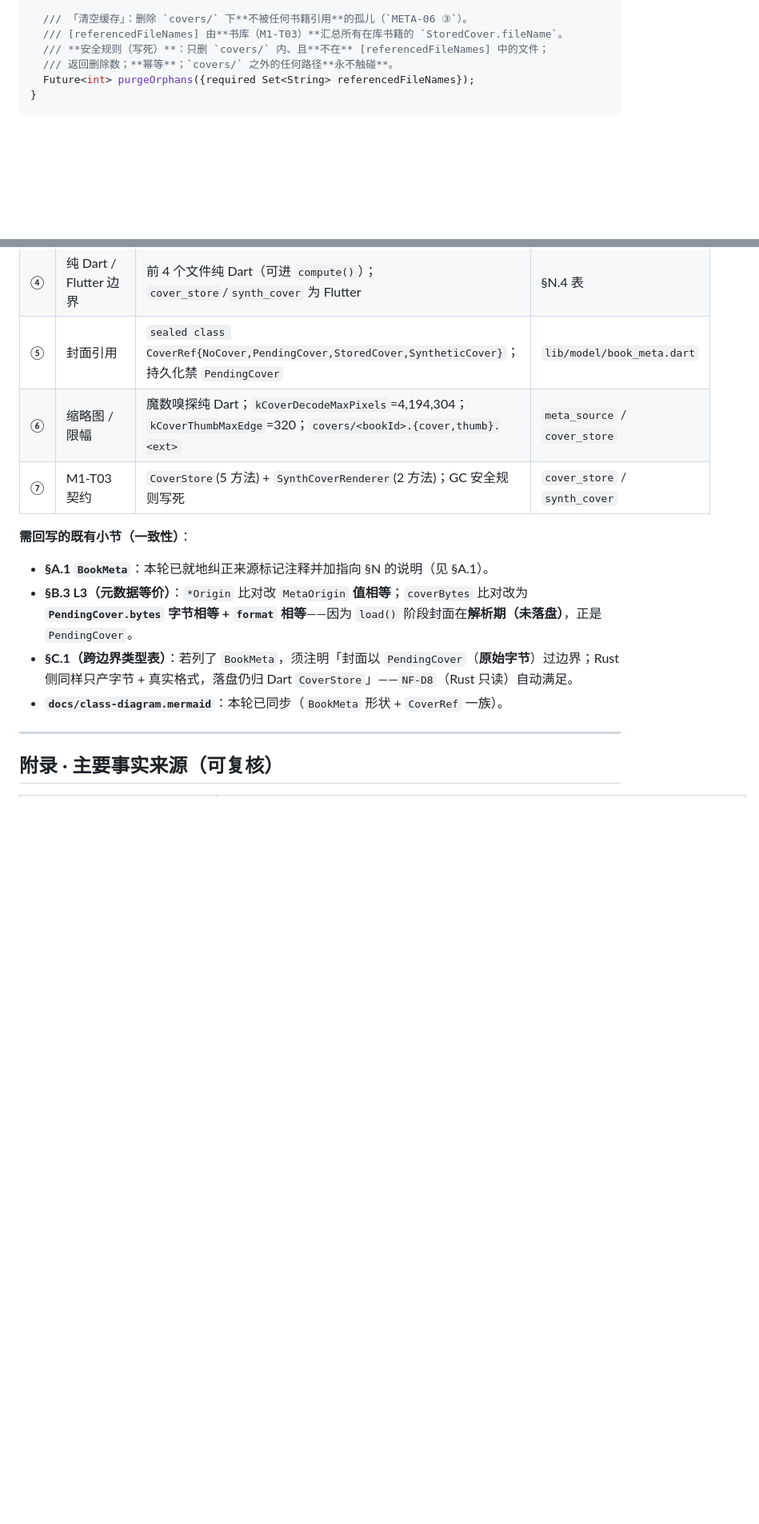
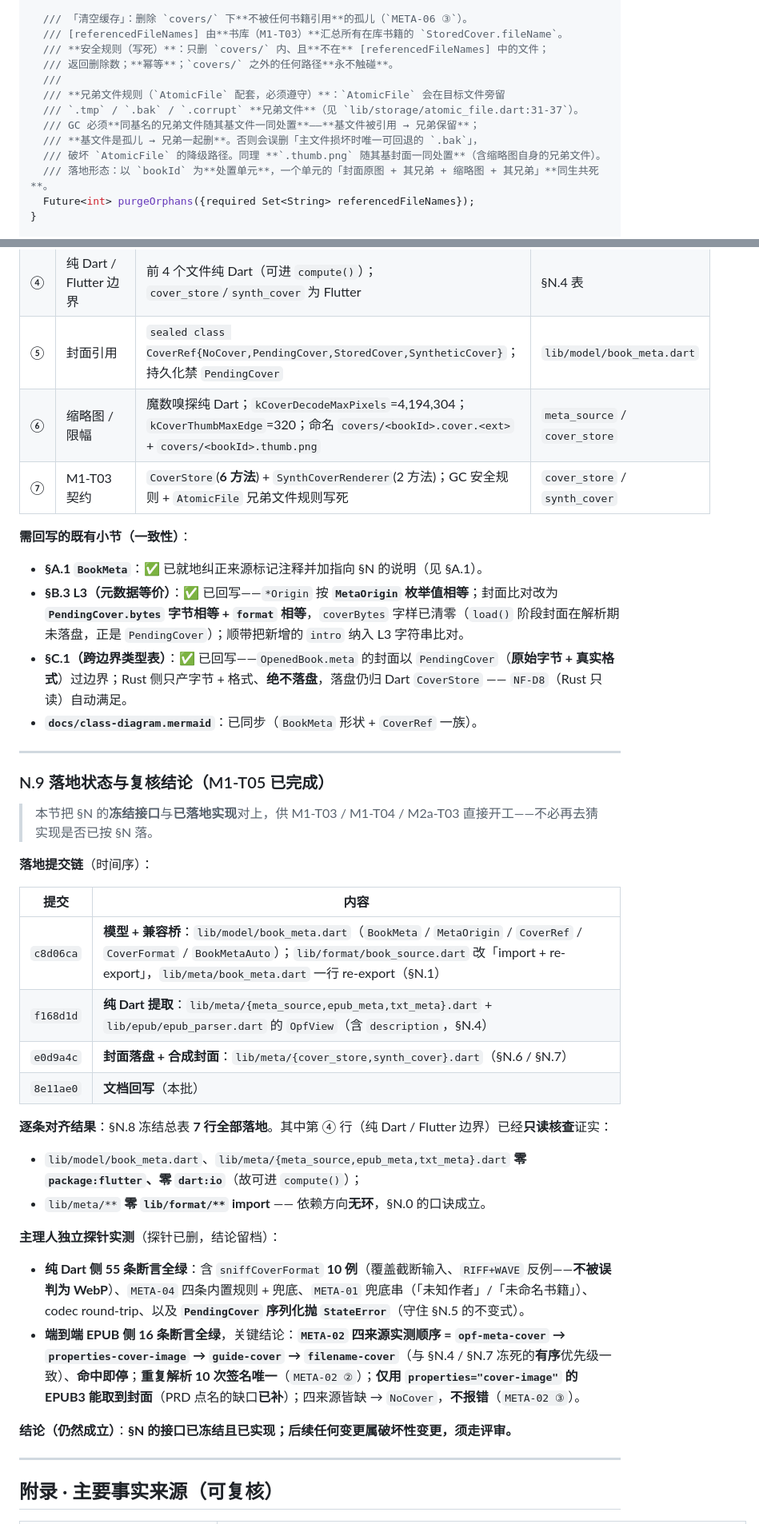
Before and after one commit to yearhe9900/MReader, a Markdown page: docs/architecture-rust-integration.md, 2 parts joined by grey strips. Shown at 80% size. Drawn GitHub-style; blank space fills up the shorter version.

Commit message:
docs(arch): §N 回写批（计数修正 + 缩略图命名 + AtomicFile 兄弟规则 + OpfView.description + §B.3/§C.1 对齐 + §N.9 落地状态）

```diff
--- a/docs/architecture-rust-integration.md
+++ b/docs/architecture-rust-integration.md
@@ -1709,6 +1717,13 @@ abstract interface class CoverStore {
   /// [referencedFileNames] 由**书库（M1-T03）**汇总所有在库书籍的 `StoredCover.fileName`。
   /// **安全规则（写死）**：只删 `covers/` 内、且**不在** [referencedFileNames] 中的文件；
   /// 返回删除数；**幂等**；`covers/` 之外的任何路径**永不触碰**。
+  ///
+  /// **兄弟文件规则（`AtomicFile` 配套，必须遵守）**：`AtomicFile` 会在目标文件旁留
+  /// `.tmp` / `.bak` / `.corrupt` **兄弟文件**（见 `lib/storage/atomic_file.dart:31-37`）。
+  /// GC 必须**同基名的兄弟文件随其基文件一同处置**——**基文件被引用 → 兄弟保留**；
+  /// **基文件是孤儿 → 兄弟一起删**。否则会误删「主文件损坏时唯一可回退的 `.bak`」，
+  /// 破坏 `AtomicFile` 的降级路径。同理 **`.thumb.png` 随其基封面一同处置**（含缩略图自身的兄弟文件）。
+  /// 落地形态：以 `bookId` 为**处置单元**，一个单元的「封面原图 + 其兄弟 + 缩略图 + 其兄弟」**同生共死**。
   Future<int> purgeOrphans({required Set<String> referencedFileNames});
 }
 
@@ -1760,15 +1775,42 @@ await coverStore.purgeOrphans(
 | ③ | 简介字段 | 补 `intro`+`introOrigin`；加 `auto` 快照（M2a 不破） | 同上 |
 | ④ | 纯 Dart / Flutter 边界 | 前 4 个文件纯 Dart（可进 `compute()`）；`cover_store`/`synth_cover` 为 Flutter | §N.4 表 |
 | ⑤ | 封面引用 | `sealed class CoverRef{NoCover,PendingCover,StoredCover,SyntheticCover}`；持久化禁 `PendingCover` | `lib/model/book_meta.dart` |
-| ⑥ | 缩略图 / 限幅 | 魔数嗅探纯 Dart；`kCoverDecodeMaxPixels`=4,194,304；`kCoverThumbMaxEdge`=320；`covers/<bookId>.{cover,thumb}.<ext>` | `meta_source` / `cover_store` |
-| ⑦ | M1-T03 契约 | `CoverStore`(5 方法) + `SynthCoverRenderer`(2 方法)；GC 安全规则写死 | `cover_store` / `synth_cover` |
+| ⑥ | 缩略图 / 限幅 | 魔数嗅探纯 Dart；`kCoverDecodeMaxPixels`=4,194,304；`kCoverThumbMaxEdge`=320；命名 `covers/<bookId>.cover.<ext>` + `covers/<bookId>.thumb.png` | `meta_source` / `cover_store` |
+| ⑦ | M1-T03 契约 | `CoverStore`(**6 方法**) + `SynthCoverRenderer`(2 方法)；GC 安全规则 + `AtomicFile` 兄弟文件规则写死 | `cover_store` / `synth_cover` |
 
 **需回写的既有小节（一致性）**：
 
-- **§A.1 `BookMeta`**：本轮已就地纠正来源标记注释并加指向 §N 的说明（见 §A.1）。
-- **§B.3 L3（元数据等价）**：`*Origin` 比对改 `MetaOrigin` **值相等**；`coverBytes` 比对改为 **`PendingCover.bytes` 字节相等 + `format` 相等**——因为 `load()` 阶段封面在**解析期（未落盘）**，正是 `PendingCover`。
-- **§C.1（跨边界类型表）**：若列了 `BookMeta`，须注明「封面以 `PendingCover`（**原始字节**）过边界；Rust 侧同样只产字节 + 真实格式，落盘仍归 Dart `CoverStore`」——`NF-D8`（Rust 只读）自动满足。
-- **`docs/class-diagram.mermaid`**：本轮已同步（`BookMeta` 形状 + `CoverRef` 一族）。
+- **§A.1 `BookMeta`**：✅ 已就地纠正来源标记注释并加指向 §N 的说明（见 §A.1）。
+- **§B.3 L3（元数据等价）**：✅ 已回写——`*Origin` 按 **`MetaOrigin` 枚举值相等**；封面比对改为 **`PendingCover.bytes` 字节相等 + `format` 相等**，`coverBytes` 字样已清零（`load()` 阶段封面在解析期未落盘，正是 `PendingCover`）；顺带把新增的 `intro` 纳入 L3 字符串比对。
+- **§C.1（跨边界类型表）**：✅ 已回写——`OpenedBook.meta` 的封面以 `PendingCover`（**原始字节 + 真实格式**）过边界；Rust 侧只产字节 + 格式、**绝不落盘**，落盘仍归 Dart `CoverStore` —— `NF-D8`（Rust 只读）自动满足。
+- **`docs/class-diagram.mermaid`**：已同步（`BookMeta` 形状 + `CoverRef` 一族）。
+
+---
+
+### N.9 落地状态与复核结论（M1-T05 已完成）
+
+> 本节把 §N 的**冻结接口**与**已落地实现**对上，供 M1-T03 / M1-T04 / M2a-T03 直接开工——不必再去猜实现是否已按 §N 落。
+
+**落地提交链**（时间序）：
+
+| 提交 | 内容 |
+|---|---|
+| `c8d06ca` | **模型 + 兼容桥**：`lib/model/book_meta.dart`（`BookMeta` / `MetaOrigin` / `CoverRef` / `CoverFormat` / `BookMetaAuto`）；`lib/format/book_source.dart` 改「import + re-export」，`lib/meta/book_meta.dart` 一行 re-export（§N.1） |
+| `f168d1d` | **纯 Dart 提取**：`lib/meta/{meta_source,epub_meta,txt_meta}.dart` + `lib/epub/epub_parser.dart` 的 `OpfView`（含 `description`，§N.4） |
+| `e0d9a4c` | **封面落盘 + 合成封面**：`lib/meta/{cover_store,synth_cover}.dart`（§N.6 / §N.7） |
+| `8e11ae0` | **文档回写**（本批） |
+
+**逐条对齐结果**：§N.8 冻结总表 **7 行全部落地**。其中第 ④ 行（纯 Dart / Flutter 边界）已经**只读核查**证实：
+
+- `lib/model/book_meta.dart`、`lib/meta/{meta_source,epub_meta,txt_meta}.dart` **零 `package:flutter`、零 `dart:io`**（故可进 `compute()`）；
+- `lib/meta/**` **零 `lib/format/**` import** —— 依赖方向**无环**，§N.0 的口诀成立。
+
+**主理人独立探针实测**（探针已删，结论留档）：
+
+- **纯 Dart 侧 55 条断言全绿**：含 `sniffCoverFormat` **10 例**（覆盖截断输入、`RIFF+WAVE` 反例——**不被误判为 WebP**）、`META-04` 四条内置规则 + 兜底、`META-01` 兜底串（「未知作者」/「未命名书籍」）、codec round-trip、以及 **`PendingCover` 序列化抛 `StateError`**（守住 §N.5 的不变式）。
+- **端到端 EPUB 侧 16 条断言全绿**，关键结论：**`META-02` 四来源实测顺序 = `opf-meta-cover` → `properties-cover-image` → `guide-cover` → `filename-cover`**（与 §N.4 / §N.7 冻死的**有序**优先级一致）、**命中即停**；**重复解析 10 次签名唯一**（`META-02 ②`）；**仅用 `properties="cover-image"` 的 EPUB3 能取到封面**（PRD 点名的缺口**已补**）；四来源皆缺 → `NoCover`，**不报错**（`META-02 ③`）。
+
+**结论（仍然成立）**：**§N 的接口已冻结且已实现；后续任何变更属破坏性变更，须走评审。**
 
 ---
 
```
Also changed, not shown: other parts of docs/architecture-rust-integration.md (+12 -4 lines).
